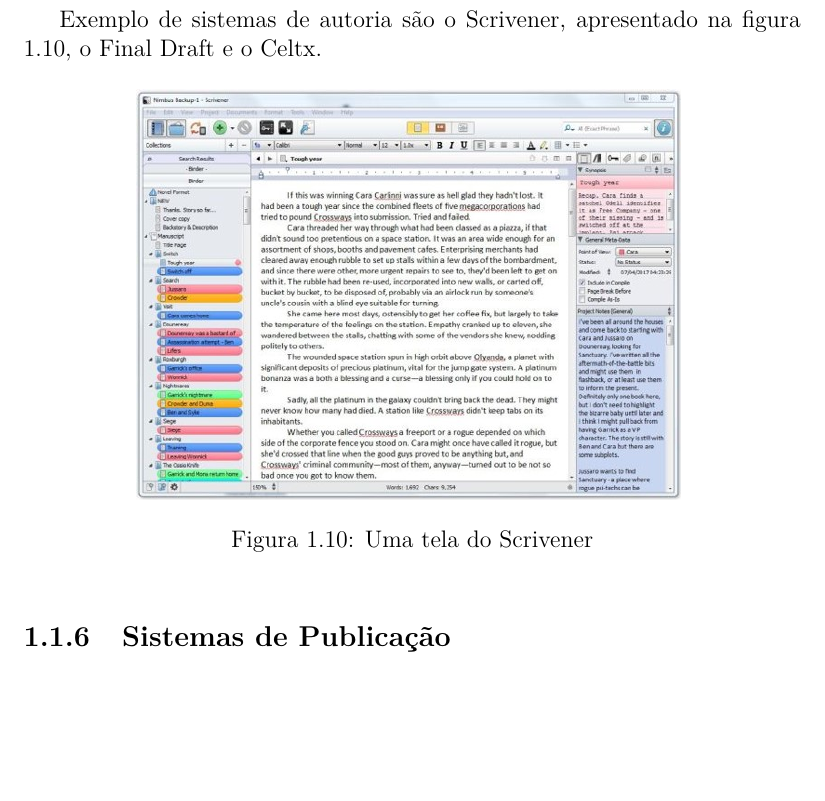
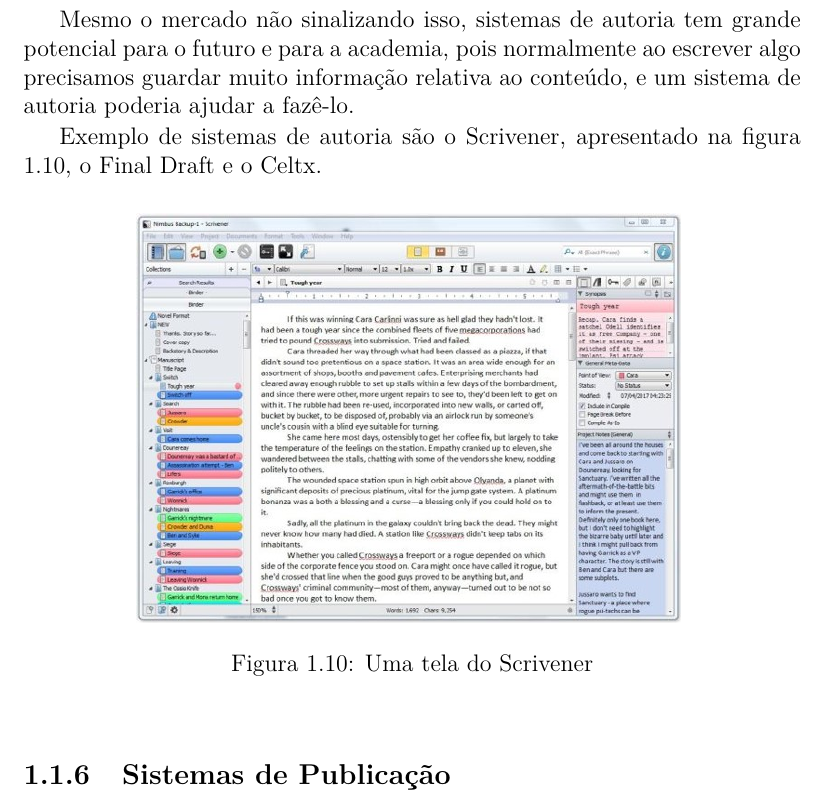
Before and after one commit to xexeo/Seminario-LaTeX-2020, a LaTeX book (introducaoaoLaTeX.tex, which reads capitulo1.tex): part of page 14 of 23, cut at the place of the change, the shorter picture padded with empty space. Compiled offline with XeLaTeX.

Commit message:
Explicações melhores

```diff
--- a/capitulo1.tex
+++ b/capitulo1.tex
@@ -138,6 +138,8 @@
 \subsection{Sistemas de Autoria}
 
 Sistemas de autoria são uma evolução interessante dos processadores de texto, ou dos IDEs, voltadas para autores de livros, roteiros, etc. que não só permitem editar o texto, em formatos específicos, como também guardar informações como fichas de personagens, descrições de cena, \textit{storyboards}, etc... Eles podem cobrir toda a cadeia de processamento de texto.
+
+Mesmo o mercado não sinalizando isso, sistemas de autoria tem grande potencial para o futuro e para a academia, pois normalmente ao escrever algo precisamos guardar muito informação relativa ao conteúdo, e um sistema de autoria poderia ajudar a fazê-lo.
 
 Exemplo de sistemas de autoria são o Scrivener, apresentado na figura \ref{fig:scrivener}, o Final Draft e o Celtx.
 
```
Also changed, not shown: introducaoaoLaTeX.pdf, 1 other file.
